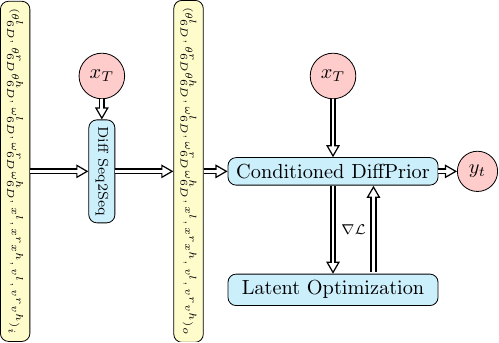
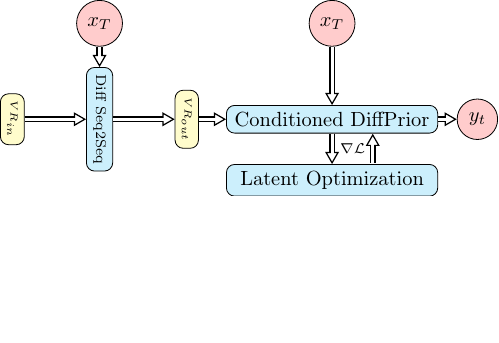
Before and after one commit to hosseinfeiz/Eurographics, a LaTeX figure (condiffusion.tex): the whole page, the shorter picture padded with empty space. Compiled offline with pdfLaTeX.

Commit message:
smaller fig2

```diff
--- a/condiffusion.tex
+++ b/condiffusion.tex
@@ -39,10 +39,10 @@
 \tikzstyle{vecArrow1} = [thick, decoration={markings, mark=at position 0.9 with {}}, double distance=1.4pt, shorten >= 5.5pt, preaction = {decorate}, postaction = {draw, line width=1.4pt, white, shorten >= 4.5pt}]
 \tikzstyle{innerWhite} = [semithick, white, line width=1.4pt, shorten >= 4.5pt]
 
-\node[process4] (input) at (-4.5, -0.35) {$(\theta_{6D}^{l}, \theta_{6D}^{r} \theta_{6D}^{h}, \omega_{6D}^{l}, \omega_{6D}^{r} \omega_{6D}^{h}, x^{l}, x^{r} x^{h}, v^{l}, v^{r} v^{h})_i$};
+\node[process4] (input) at (-4.5, -0.35) {${VR}_{in}$};
 \node[process3] (seq2seq) at (-3, -0.35) {Diff Seq2Seq};
 \draw[vecArrow] (input) -- (seq2seq);
-\node[process4] (output) at (-1.5, -0.35) {$(\theta_{6D}^{l}, \theta_{6D}^{r} \theta_{6D}^{h}, \omega_{6D}^{l}, \omega_{6D}^{r} \omega_{6D}^{h}, x^{l}, x^{r} x^{h}, v^{l}, v^{r} v^{h})_o$};
+\node[process4] (output) at (-1.5, -0.35) {${VR}_{out}$};
 \draw[vecArrow] (seq2seq) -- (output);
 \node[process2] (prior) at (1, -0.35) {Conditioned DiffPrior};
 \node[circlenode] (yt) at (3.5, -0.35){$y_t$};
@@ -53,9 +53,9 @@
 \draw[vecArrow] (xt) -- (prior);
 
 \draw[vecArrow] (output) -- (prior);
-\node[process2] (optimization) at (1, -2.4) {Latent Optimization};
+\node[process2] (optimization) at (1, -1.4) {Latent Optimization};
 \draw[vecArrow] (prior) -- (optimization);
-\draw[vecArrow] (1.7, -2.1) tonode[anchor=east] {\scriptsize $\nabla \mathcal{L}$} (1.7, -0.6);
+\draw[vecArrow] (1.7, -1.1) tonode[anchor=east] {\scriptsize $\nabla \mathcal{L}$} (1.7, -0.6);
 
 
 \end{tikzpicture}}
```
Also changed, not shown: condiffusion.pdf, main.pdf.
